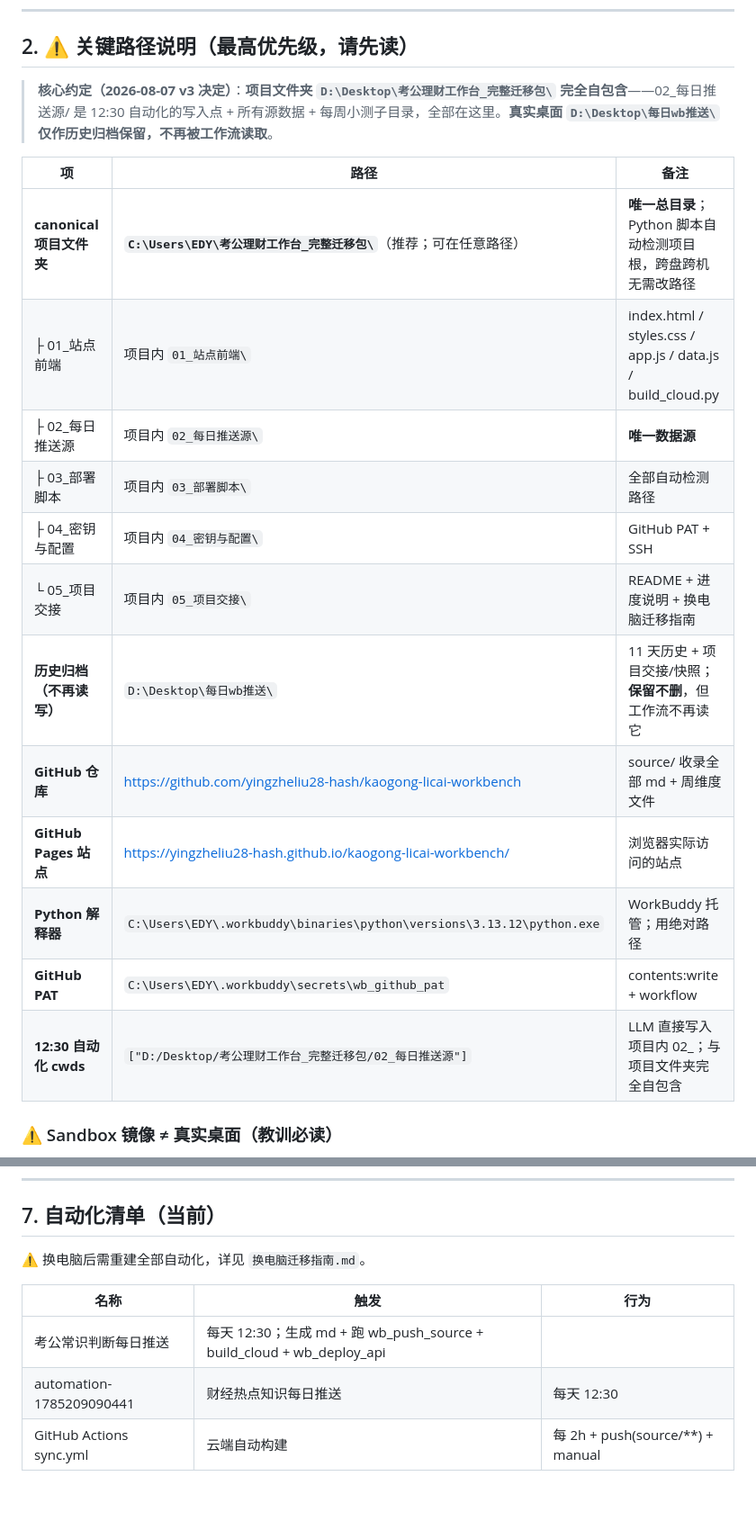
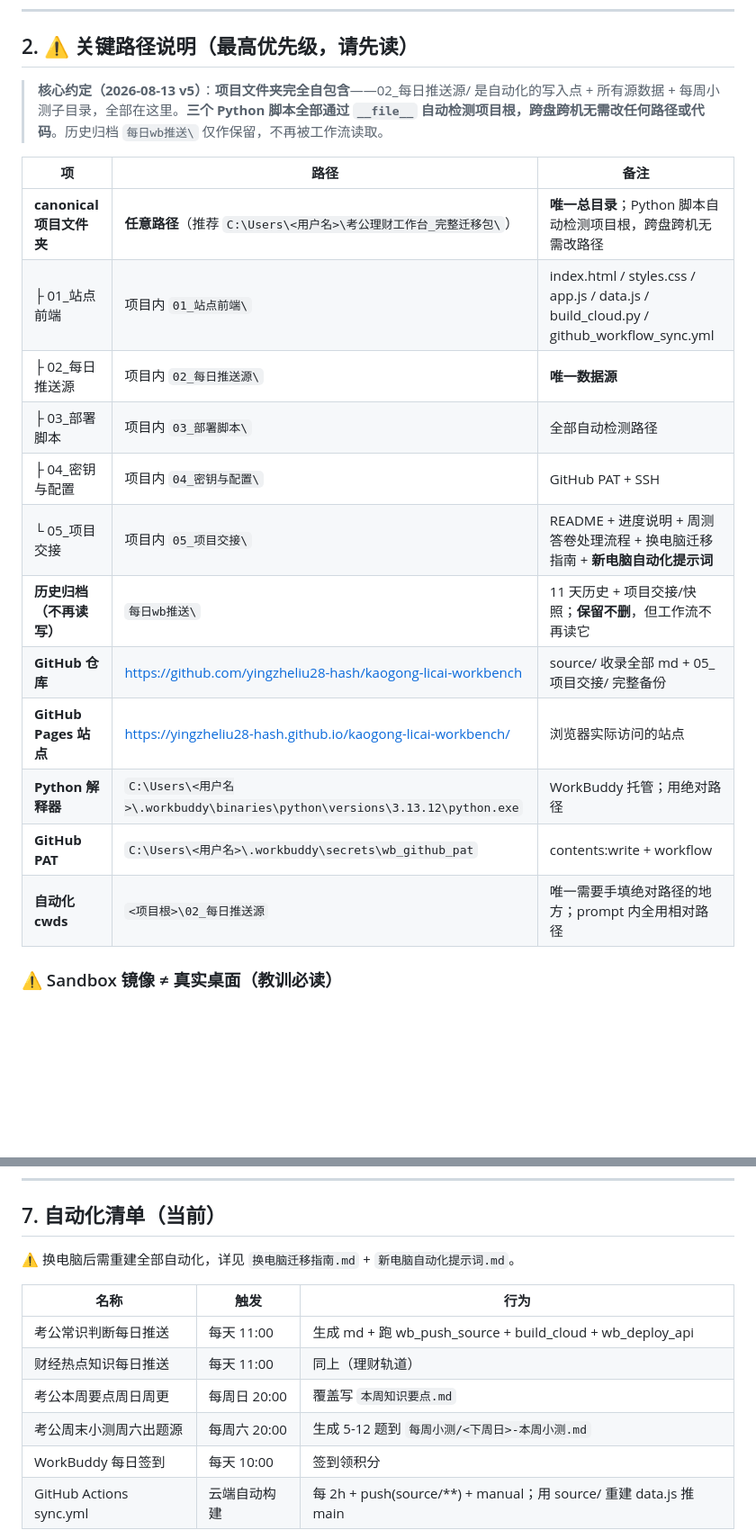
Before and after one commit to yingzheliu28-hash/kaogong-licai-workbench, a Markdown page: 05_项目交接/README.md, 2 parts joined by grey strips. Shown at 90% size. Drawn GitHub-style; blank space fills up the shorter version.

Commit message:
chore: 更新 05_项目交接/README.md

```diff
--- a/05_项目交接/README.md
+++ b/05_项目交接/README.md
@@ -14,22 +14,22 @@
 
 ## 2. ⚠️ 关键路径说明（最高优先级，请先读）
 
-> **核心约定（2026-08-07 v3 决定）**：**项目文件夹 `D:\Desktop\考公理财工作台_完整迁移包\` 完全自包含**——02_每日推送源/ 是 12:30 自动化的写入点 + 所有源数据 + 每周小测子目录，全部在这里。**真实桌面 `D:\Desktop\每日wb推送\` 仅作历史归档保留，不再被工作流读取**。
+> **核心约定（2026-08-13 v5）**：**项目文件夹完全自包含**——02_每日推送源/ 是自动化的写入点 + 所有源数据 + 每周小测子目录，全部在这里。**三个 Python 脚本全部通过 `__file__` 自动检测项目根，跨盘跨机无需改任何路径或代码**。历史归档 `每日wb推送\` 仅作保留，不再被工作流读取。
 
 | 项 | 路径 | 备注 |
 |---|---|---|
-| **canonical 项目文件夹** | **`C:\Users\EDY\考公理财工作台_完整迁移包\`**（推荐；可在任意路径） | **唯一总目录**；Python 脚本自动检测项目根，跨盘跨机无需改路径 |
-| ├ 01_站点前端 | 项目内 `01_站点前端\` | index.html / styles.css / app.js / data.js / build_cloud.py |
+| **canonical 项目文件夹** | **任意路径**（推荐 `C:\Users\<用户名>\考公理财工作台_完整迁移包\`） | **唯一总目录**；Python 脚本自动检测项目根，跨盘跨机无需改路径 |
+| ├ 01_站点前端 | 项目内 `01_站点前端\` | index.html / styles.css / app.js / data.js / build_cloud.py / github_workflow_sync.yml |
 | ├ 02_每日推送源 | 项目内 `02_每日推送源\` | **唯一数据源** |
 | ├ 03_部署脚本 | 项目内 `03_部署脚本\` | 全部自动检测路径 |
 | ├ 04_密钥与配置 | 项目内 `04_密钥与配置\` | GitHub PAT + SSH |
-| └ 05_项目交接 | 项目内 `05_项目交接\` | README + 进度说明 + 换电脑迁移指南 |
-| **历史归档（不再读写）** | `D:\Desktop\每日wb推送\` | 11 天历史 + 项目交接/快照；**保留不删**，但工作流不再读它 |
-| **GitHub 仓库** | https://github.com/yingzheliu28-hash/kaogong-licai-workbench | source/ 收录全部 md + 周维度文件 |
+| └ 05_项目交接 | 项目内 `05_项目交接\` | README + 进度说明 + 周测答卷处理流程 + 换电脑迁移指南 + **新电脑自动化提示词** |
+| **历史归档（不再读写）** | `每日wb推送\` | 11 天历史 + 项目交接/快照；**保留不删**，但工作流不再读它 |
+| **GitHub 仓库** | https://github.com/yingzheliu28-hash/kaogong-licai-workbench | source/ 收录全部 md + 05_项目交接/ 完整备份 |
 | **GitHub Pages 站点** | https://yingzheliu28-hash.github.io/kaogong-licai-workbench/ | 浏览器实际访问的站点 |
-| **Python 解释器** | `C:\Users\EDY\.workbuddy\binaries\python\versions\3.13.12\python.exe` | WorkBuddy 托管；用绝对路径 |
-| **GitHub PAT** | `C:\Users\EDY\.workbuddy\secrets\wb_github_pat` | contents:write + workflow |
-| **12:30 自动化 cwds** | `["D:/Desktop/考公理财工作台_完整迁移包/02_每日推送源"]` | LLM 直接写入项目内 02_；与项目文件夹完全自包含 |
+| **Python 解释器** | `C:\Users\<用户名>\.workbuddy\binaries\python\versions\3.13.12\python.exe` | WorkBuddy 托管；用绝对路径 |
+| **GitHub PAT** | `C:\Users\<用户名>\.workbuddy\secrets\wb_github_pat` | contents:write + workflow |
+| **自动化 cwds** | `<项目根>\02_每日推送源` | 唯一需要手填绝对路径的地方；prompt 内全用相对路径 |
 
 ### ⚠️ Sandbox 镜像 ≠ 真实桌面（教训必读）
 
@@ -137,11 +137,14 @@ data.js                           ← 单一数据快照（window.WB_DATA）
 
 ## 7. 自动化清单（当前）
 
-⚠️ 换电脑后需重建全部自动化，详见 `换电脑迁移指南.md`。
+⚠️ 换电脑后需重建全部自动化，详见 `换电脑迁移指南.md` + `新电脑自动化提示词.md`。
 
 | 名称 | 触发 | 行为 |
 |---|---|---|
-| 考公常识判断每日推送 | 每天 12:30；生成 md + 跑 wb_push_source + build_cloud + wb_deploy_api |
-| automation-1785209090441 | 财经热点知识每日推送 | 每天 12:30 | 同上（理财轨道） |
-| GitHub Actions sync.yml | 云端自动构建 | 每 2h + push(source/**) + manual | 用 GitHub 仓庌 source/ 重建 data.js，推 main |
+| 考公常识判断每日推送 | 每天 11:00 | 生成 md + 跑 wb_push_source + build_cloud + wb_deploy_api |
+| 财经热点知识每日推送 | 每天 11:00 | 同上（理财轨道） |
+| 考公本周要点周日周更 | 每周日 20:00 | 覆盖写 `本周知识要点.md` |
+| 考公周末小测周六出题源 | 每周六 20:00 | 生成 5-12 题到 `每周小测/<下周日>-本周小测.md` |
+| WorkBuddy 每日签到 | 每天 10:00 | 签到领积分 |
+| GitHub Actions sync.yml | 云端自动构建 | 每 2h + push(source/**) + manual；用 source/ 重建 data.js 推 main |
 
```
Also changed, not shown: other parts of 05_项目交接/README.md (+10 -10 lines).
